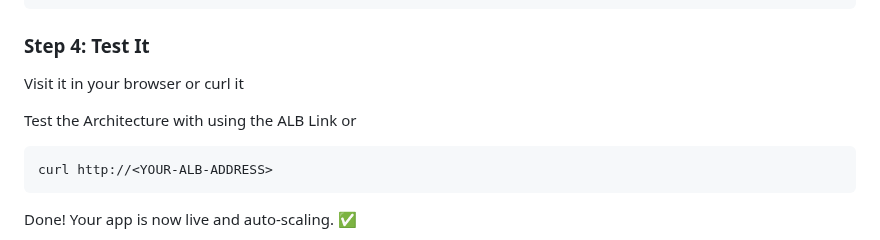
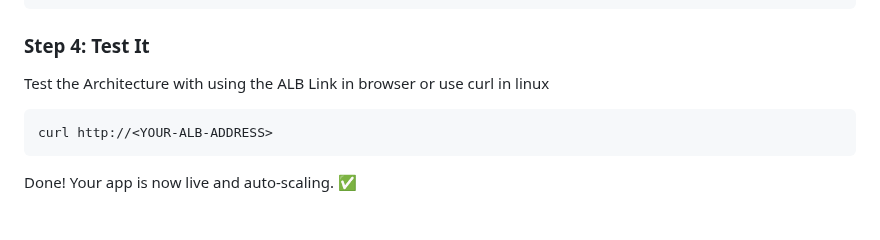
Before and after one commit to deepakraj-dj/aws-ec2-autoscaling-docker, a Markdown page: README.md, the part around the change. Drawn GitHub-style; blank space fills up the shorter version.

````diff
--- a/README.md
+++ b/README.md
@@ -84,10 +84,7 @@ terraform apply         # Go! Creates load balancer, instances, alarms, etc.
 ```
 
 ### Step 4: Test It
-Visit it in your browser or curl it
-
-Test the Architecture with using the ALB Link or
-
+Test the Architecture with using the ALB Link in browser or use curl in linux
 ```bash
 curl http://<YOUR-ALB-ADDRESS>
 ```
````
